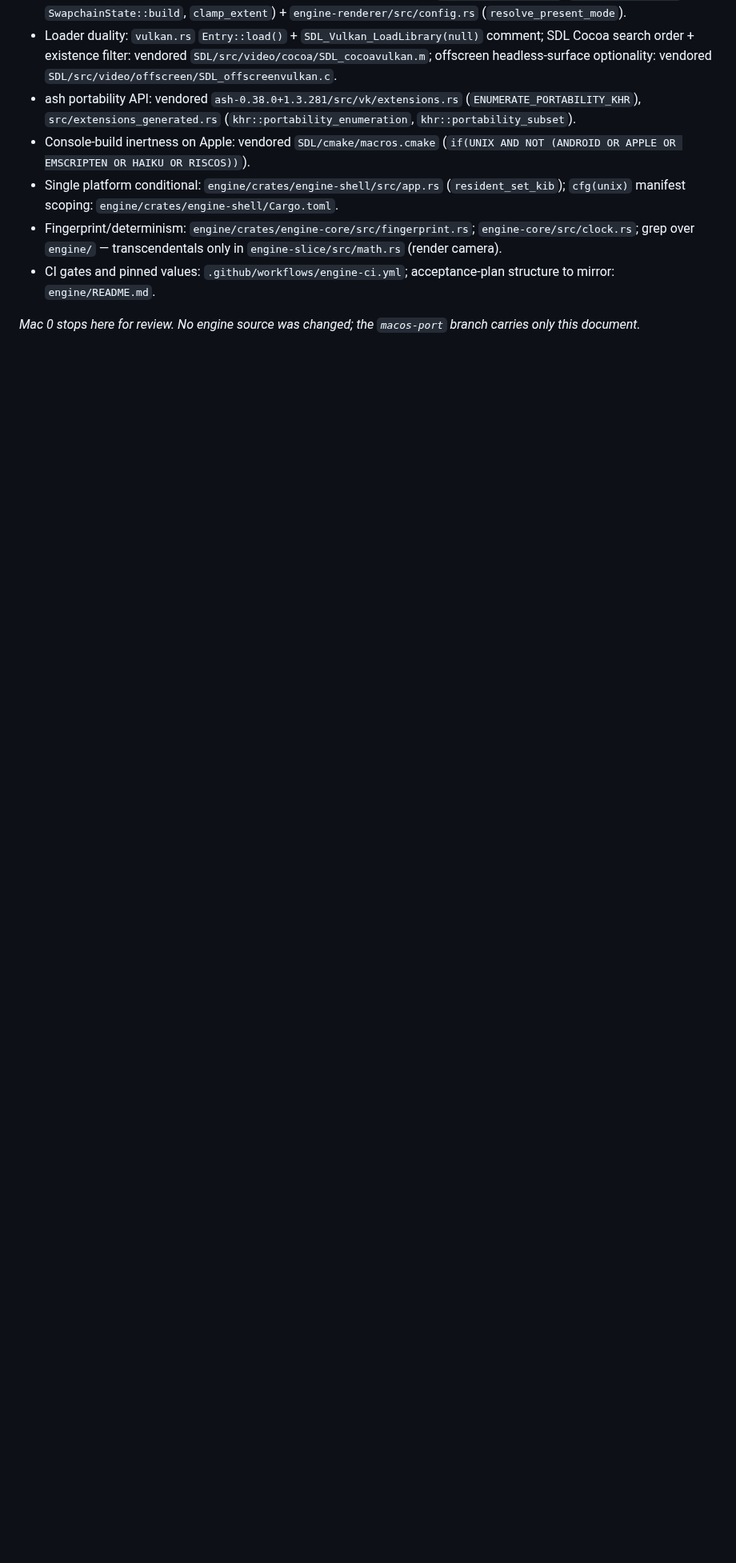
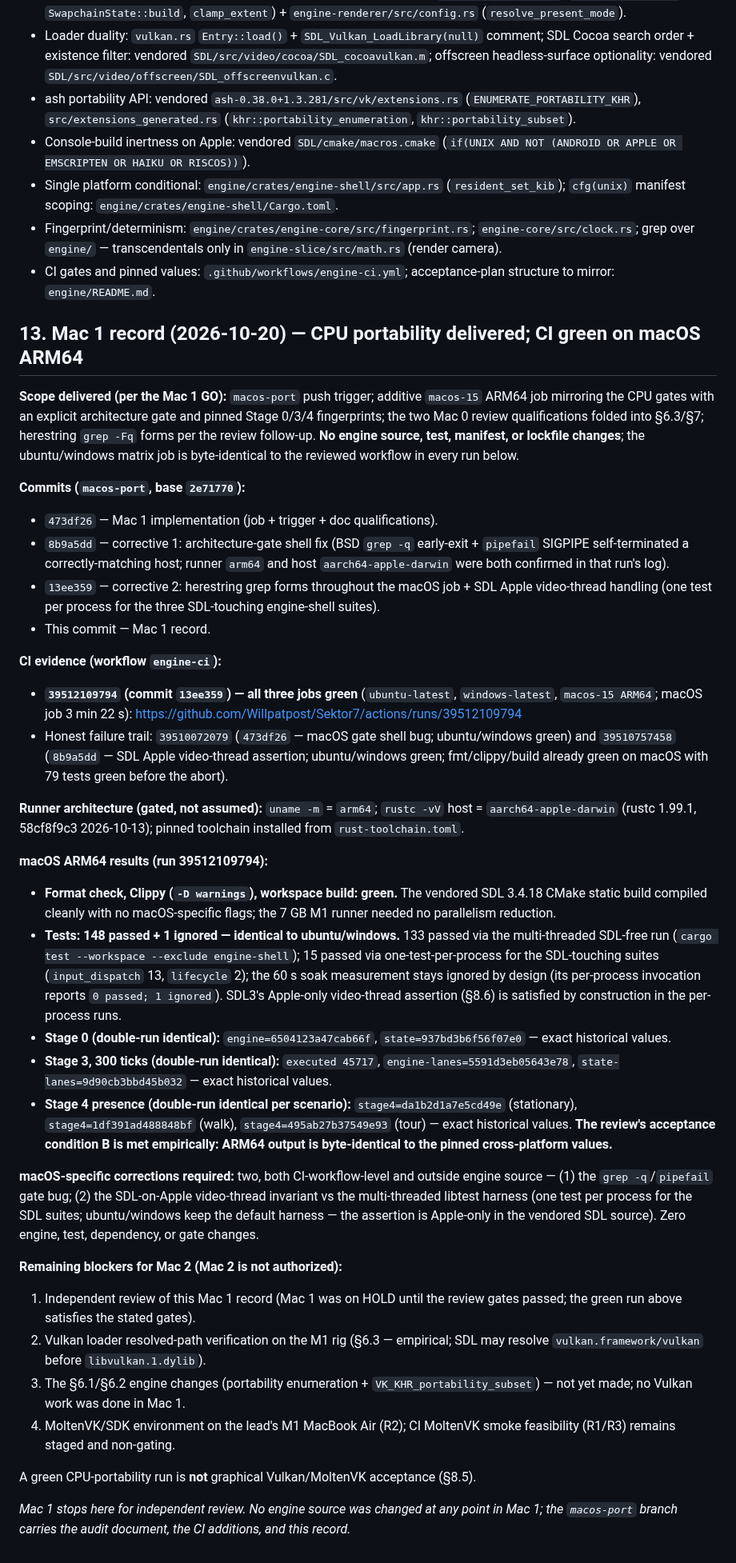
Before and after one commit to Willpatpost/Sektor7, a Markdown page: docs/MACOS-PORT-FEASIBILITY.md, the part around one of its changes. Shown at 80% size. Drawn GitHub-style; blank space fills up the shorter version.

Commit message:
macos-port: Mac 1 record — run 39512109794 green on all three jobs (macos-15 ARM64, 3m22s: fmt, clippy -D warnings, build, 148 passed + 1 ignored — 133 SDL-free multi-threaded + 15 one-test-per-process, soak measurement ignored — and exact Stage 0/3/4 fingerprints on aarch64-apple-darwin: engine=6504123a47cab66f, state=937bd3b6f56f07e0, executed 45717, engine-lanes=5591d3eb05643e78, state-lanes=9d90cb3bbd45b032, stage4 da1b2d1a7e5cd49e / 1df391ad488848bf / 495ab27b37549e93); zero engine changes across Mac 1; Mac 2 blockers recorded (loader-path verification, portability changes, MoltenVK environment) — stopped for independent review

```diff
--- a/docs/MACOS-PORT-FEASIBILITY.md
+++ b/docs/MACOS-PORT-FEASIBILITY.md
@@ -208,4 +208,37 @@ No risk identified in: dependencies (§4), determinism (§7), or renderer archit
 - Fingerprint/determinism: `engine/crates/engine-core/src/fingerprint.rs`; `engine-core/src/clock.rs`; grep over `engine/` — transcendentals only in `engine-slice/src/math.rs` (render camera).
 - CI gates and pinned values: `.github/workflows/engine-ci.yml`; acceptance-plan structure to mirror: `engine/README.md`.
 
-*Mac 0 stops here for review. No engine source was changed; the `macos-port` branch carries only this document.*
+## 13. Mac 1 record (2026-10-20) — CPU portability delivered; CI green on macOS ARM64
+
+**Scope delivered (per the Mac 1 GO):** `macos-port` push trigger; additive `macos-15` ARM64 job mirroring the CPU gates with an explicit architecture gate and pinned Stage 0/3/4 fingerprints; the two Mac 0 review qualifications folded into §6.3/§7; herestring `grep -Fq` forms per the review follow-up. **No engine source, test, manifest, or lockfile changes**; the ubuntu/windows matrix job is byte-identical to the reviewed workflow in every run below.
+
+**Commits (`macos-port`, base `2e71770`):**
+- `473df26` — Mac 1 implementation (job + trigger + doc qualifications).
+- `8b9a5dd` — corrective 1: architecture-gate shell fix (BSD `grep -q` early-exit + `pipefail` SIGPIPE self-terminated a correctly-matching host; runner `arm64` and host `aarch64-apple-darwin` were both confirmed in that run's log).
+- `13ee359` — corrective 2: herestring grep forms throughout the macOS job + SDL Apple video-thread handling (one test per process for the three SDL-touching engine-shell suites).
+- This commit — Mac 1 record.
+
+**CI evidence (workflow `engine-ci`):**
+- **`39512109794` (commit `13ee359`) — all three jobs green** (`ubuntu-latest`, `windows-latest`, `macos-15 ARM64`; macOS job 3 min 22 s): https://github.com/Willpatpost/Sektor7/actions/runs/39512109794
+- Honest failure trail: `39510072079` (`473df26` — macOS gate shell bug; ubuntu/windows green) and `39510757458` (`8b9a5dd` — SDL Apple video-thread assertion; ubuntu/windows green; fmt/clippy/build already green on macOS with 79 tests green before the abort).
+
+**Runner architecture (gated, not assumed):** `uname -m` = `arm64`; `rustc -vV` host = `aarch64-apple-darwin` (rustc 1.99.1, 58cf8f9c3 2026-10-13); pinned toolchain installed from `rust-toolchain.toml`.
+
+**macOS ARM64 results (run 39512109794):**
+- **Format check, Clippy (`-D warnings`), workspace build: green.** The vendored SDL 3.4.18 CMake static build compiled cleanly with no macOS-specific flags; the 7 GB M1 runner needed no parallelism reduction.
+- **Tests: 148 passed + 1 ignored — identical to ubuntu/windows.** 133 passed via the multi-threaded SDL-free run (`cargo test --workspace --exclude engine-shell`); 15 passed via one-test-per-process for the SDL-touching suites (`input_dispatch` 13, `lifecycle` 2); the 60 s soak measurement stays ignored by design (its per-process invocation reports `0 passed; 1 ignored`). SDL3's Apple-only video-thread assertion (§8.6) is satisfied by construction in the per-process runs.
+- **Stage 0 (double-run identical):** `engine=6504123a47cab66f`, `state=937bd3b6f56f07e0` — exact historical values.
+- **Stage 3, 300 ticks (double-run identical):** `executed 45717`, `engine-lanes=5591d3eb05643e78`, `state-lanes=9d90cb3bbd45b032` — exact historical values.
+- **Stage 4 presence (double-run identical per scenario):** `stage4=da1b2d1a7e5cd49e` (stationary), `stage4=1df391ad488848bf` (walk), `stage4=495ab27b37549e93` (tour) — exact historical values. **The review's acceptance condition B is met empirically: ARM64 output is byte-identical to the pinned cross-platform values.**
+
+**macOS-specific corrections required:** two, both CI-workflow-level and outside engine source — (1) the `grep -q`/`pipefail` gate bug; (2) the SDL-on-Apple video-thread invariant vs the multi-threaded libtest harness (one test per process for the SDL suites; ubuntu/windows keep the default harness — the assertion is Apple-only in the vendored SDL source). Zero engine, test, dependency, or gate changes.
+
+**Remaining blockers for Mac 2 (Mac 2 is not authorized):**
+1. Independent review of this Mac 1 record (Mac 1 was on HOLD until the review gates passed; the green run above satisfies the stated gates).
+2. Vulkan loader resolved-path verification on the M1 rig (§6.3 — empirical; SDL may resolve `vulkan.framework/vulkan` before `libvulkan.1.dylib`).
+3. The §6.1/§6.2 engine changes (portability enumeration + `VK_KHR_portability_subset`) — not yet made; no Vulkan work was done in Mac 1.
+4. MoltenVK/SDK environment on the lead's M1 MacBook Air (R2); CI MoltenVK smoke feasibility (R1/R3) remains staged and non-gating.
+
+A green CPU-portability run is **not** graphical Vulkan/MoltenVK acceptance (§8.5).
+
+*Mac 1 stops here for independent review. No engine source was changed at any point in Mac 1; the `macos-port` branch carries the audit document, the CI additions, and this record.*
```
Also changed, not shown: other parts of docs/MACOS-PORT-FEASIBILITY.md (+1 -1 lines).
